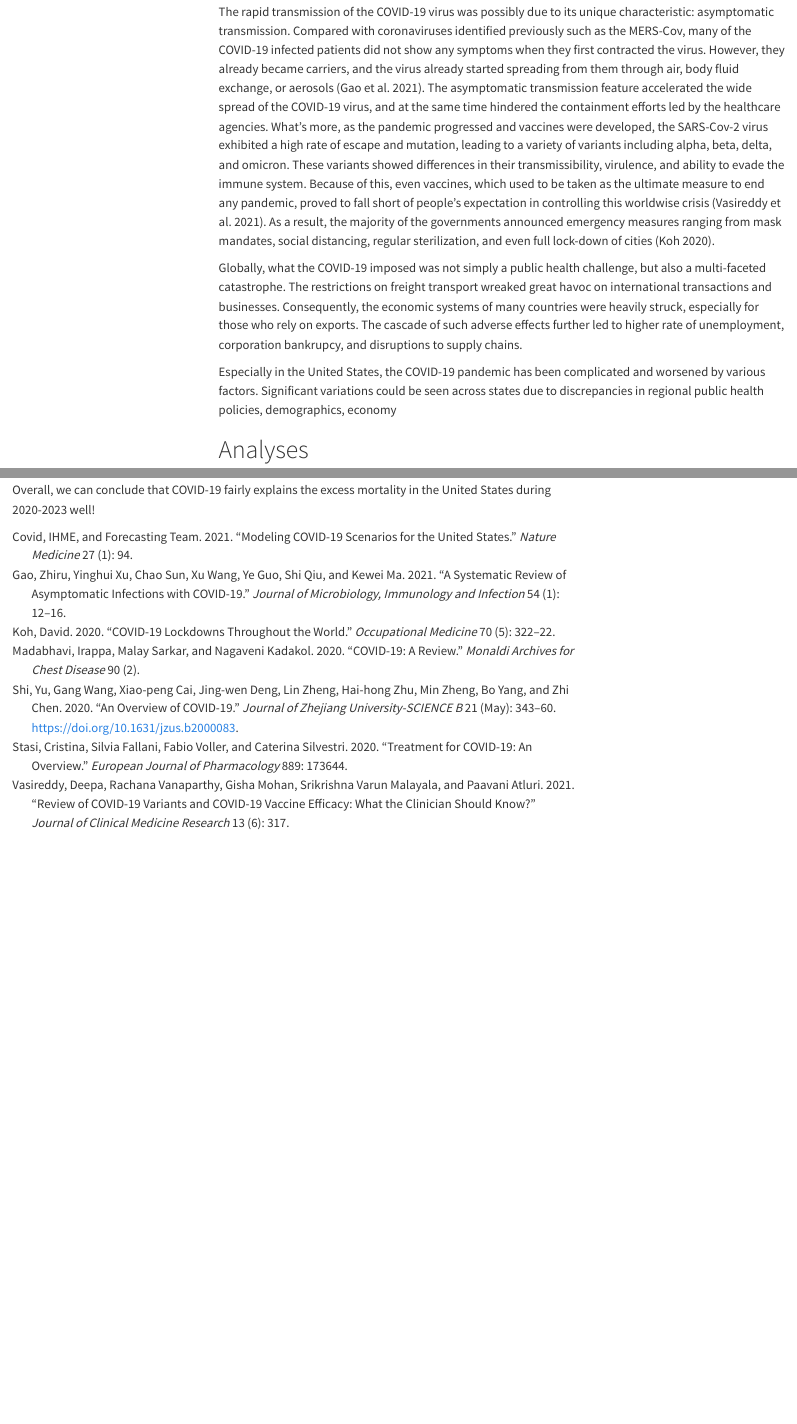
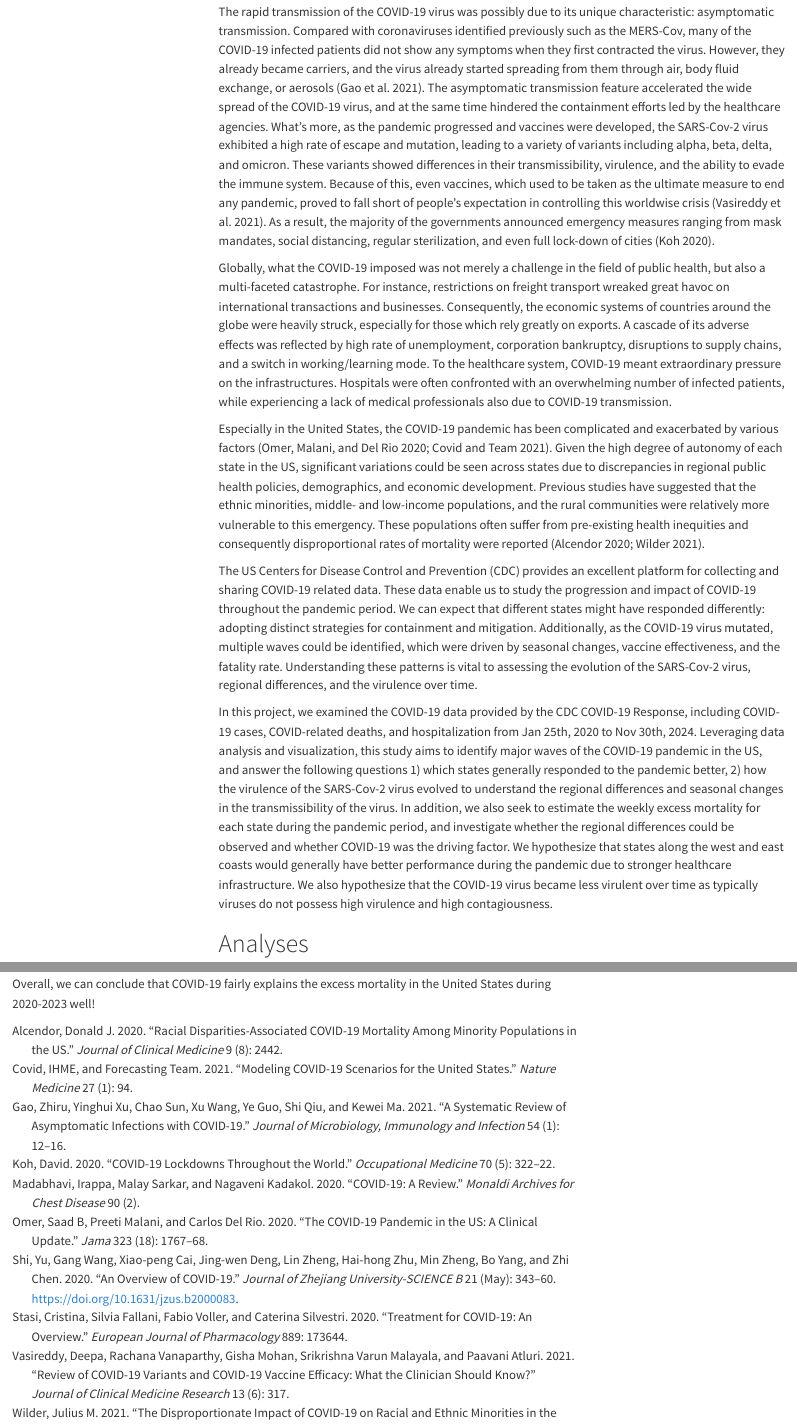
Before and after one commit to BruciiZ/bst260-project, a Quarto document (code/final-project.qmd): the page in a window 1100 px wide, from 1210 px down, and a second part further down, joined at a grey line. Rendered offline with R 4.5, knitr and Pandoc in place of Quarto, with nearby package versions; menus at the side of the page are left out; long lines of code are wrapped.

Commit message:
intro done

```diff
--- a/code/final-project.qmd
+++ b/code/final-project.qmd
@@ -31,11 +31,15 @@ load('../data/deaths_all.rda')
 
 The COVID-19 pandemic, first reported in Wuhan in late 2019, is a respiratory disease caused by the severe acute respiratory syndrome coronavirus 2 (SARS-Cov-2) [@shi_2020_an; @covid2021modeling]. The SAR-Cov-2 virus rapidly spread from China to the rest of the world in early 2020, and has constituted arguably the most severe global health crisis the 21st century has seen so far. Beyond its direct impact on human health, the outbreak of COVID-19 has exerted indelible influence on societies, economies, and the healthcare systems. In the early phase of the COVID-19 pandemic, it was known to cause irreversible pneumonia, high fever, and dry cough [@madabhavi2020covid]. Silvestri et al. (2020) identified four stages of the early variants of the SARS-Cov-2 virus: upper respiratory infection, pneumonia, cytokine storm, and in the worse scenario, death [@stasi2020treatment].
 
-The rapid transmission of the COVID-19 virus was possibly due to its unique characteristic: asymptomatic transmission. Compared with coronaviruses identified previously such as the MERS-Cov, many of the COVID-19 infected patients did not show any symptoms when they first contracted the virus. However, they already became carriers, and the virus already started spreading from them through air, body fluid exchange, or aerosols [@gao2021systematic]. The asymptomatic transmission feature accelerated the wide spread of the COVID-19 virus, and at the same time hindered the containment efforts led by the healthcare agencies. What's more, as the pandemic progressed and vaccines were developed, the SARS-Cov-2 virus exhibited a high rate of escape and mutation, leading to a variety of variants including alpha, beta, delta, and omicron. These variants showed differences in their transmissibility, virulence, and ability to evade the immune system. Because of this, even vaccines, which used to be taken as the ultimate measure to end any pandemic, proved to fall short of people's expectation in controlling this worldwise crisis [@vasireddy2021review]. As a result, the majority of the governments announced emergency measures ranging from mask mandates, social distancing, regular sterilization, and even full lock-down of cities [@koh2020covid].
+The rapid transmission of the COVID-19 virus was possibly due to its unique characteristic: asymptomatic transmission. Compared with coronaviruses identified previously such as the MERS-Cov, many of the COVID-19 infected patients did not show any symptoms when they first contracted the virus. However, they already became carriers, and the virus already started spreading from them through air, body fluid exchange, or aerosols [@gao2021systematic]. The asymptomatic transmission feature accelerated the wide spread of the COVID-19 virus, and at the same time hindered the containment efforts led by the healthcare agencies. What's more, as the pandemic progressed and vaccines were developed, the SARS-Cov-2 virus exhibited a high rate of escape and mutation, leading to a variety of variants including alpha, beta, delta, and omicron. These variants showed differences in their transmissibility, virulence, and the ability to evade the immune system. Because of this, even vaccines, which used to be taken as the ultimate measure to end any pandemic, proved to fall short of people's expectation in controlling this worldwise crisis [@vasireddy2021review]. As a result, the majority of the governments announced emergency measures ranging from mask mandates, social distancing, regular sterilization, and even full lock-down of cities [@koh2020covid].
 
-Globally, what the COVID-19 imposed was not simply a public health challenge, but also a multi-faceted catastrophe. The restrictions on freight transport wreaked great havoc on international transactions and businesses. Consequently, the economic systems of many countries were heavily struck, especially for those who rely on exports. The cascade of such adverse effects further led to higher rate of unemployment, corporation bankrupcy, and disruptions to supply chains.
+Globally, what the COVID-19 imposed was not merely a challenge in the field of public health, but also a multi-faceted catastrophe. For instance, restrictions on freight transport wreaked great havoc on international transactions and businesses. Consequently, the economic systems of countries around the globe were heavily struck, especially for those which rely greatly on exports. A cascade of its adverse effects was reflected by high rate of unemployment, corporation bankruptcy, disruptions to supply chains, and a switch in working/learning mode. To the healthcare system, COVID-19 meant extraordinary pressure on the infrastructures. Hospitals were often confronted with an overwhelming number of infected patients, while experiencing a lack of medical professionals also due to COVID-19 transmission.
 
-Especially in the United States, the COVID-19 pandemic has been complicated and worsened by various factors. Significant variations could be seen across states due to discrepancies in regional public health policies, demographics, economy
+Especially in the United States, the COVID-19 pandemic has been complicated and exacerbated by various factors [@omer2020covid; @covid2021modeling]. Given the high degree of autonomy of each state in the US, significant variations could be seen across states due to discrepancies in regional public health policies, demographics, and economic development. Previous studies have suggested that the ethnic minorities, middle- and low-income populations, and the rural communities were relatively more vulnerable to this emergency. These populations often suffer from pre-existing health inequities and consequently disproportional rates of mortality were reported [@alcendor2020racial; @wilder2021disproportionate].
+
+The US Centers for Disease Control and Prevention (CDC) provides an excellent platform for collecting and sharing COVID-19 related data. These data enable us to study the progression and impact of COVID-19 throughout the pandemic period. We can expect that different states might have responded differently: adopting distinct strategies for containment and mitigation. Additionally, as the COVID-19 virus mutated, multiple waves could be identified, which were driven by seasonal changes, vaccine effectiveness, and the fatality rate. Understanding these patterns is vital to assessing the evolution of the SARS-Cov-2 virus, regional differences, and the virulence over time.
+
+In this project, we examined the COVID-19 data provided by the CDC COVID-19 Response, including COVID-19 cases, COVID-related deaths, and hospitalization from Jan 25th, 2020 to Nov 30th, 2024. Leveraging data analysis and visualization, this study aims to identify major waves of the COVID-19 pandemic in the US, and answer the following questions 1) which states generally responded to the pandemic better, 2) how the virulence of the SARS-Cov-2 virus evolved to understand the regional differences and seasonal changes in the transmissibility of the virus. In addition, we also seek to estimate the weekly excess mortality for each state during the pandemic period, and investigate whether the regional differences could be observed and whether COVID-19 was the driving factor. We hypothesize that states along the west and east coasts would generally have better performance during the pandemic due to stronger healthcare infrastructure. We also hypothesize that the COVID-19 virus became less virulent over time as typically viruses do not possess high virulence and high contagiousness.
 
 # Analyses
 
--- a/code/references.bib
+++ b/code/references.bib
@@ -83,3 +83,47 @@
   year={2020},
   publisher={Oxford University Press UK}
 }
+
+@article{omer2020covid,
+  title={The COVID-19 pandemic in the US: a clinical update},
+  author={Omer, Saad B and Malani, Preeti and Del Rio, Carlos},
+  journal={Jama},
+  volume={323},
+  number={18},
+  pages={1767--1768},
+  year={2020},
+  publisher={American Medical Association}
+}
+
+@article{covid2021modeling,
+  title={Modeling COVID-19 scenarios for the United States},
+  author={Covid, IHME and Team, Forecasting},
+  journal={Nature medicine},
+  volume={27},
+  number={1},
+  pages={94},
+  year={2021},
+  publisher={Nature Publishing Group}
+}
+
+@article{alcendor2020racial,
+  title={Racial disparities-associated COVID-19 mortality among minority populations in the US},
+  author={Alcendor, Donald J},
+  journal={Journal of clinical medicine},
+  volume={9},
+  number={8},
+  pages={2442},
+  year={2020},
+  publisher={MDPI}
+}
+
+@misc{wilder2021disproportionate,
+  title={The disproportionate impact of COVID-19 on racial and ethnic minorities in the United States},
+  author={Wilder, Julius M},
+  journal={Clinical Infectious Diseases},
+  volume={72},
+  number={4},
+  pages={707--709},
+  year={2021},
+  publisher={Oxford University Press US}
+}
```
Also changed, not shown: code/final-project.html.
